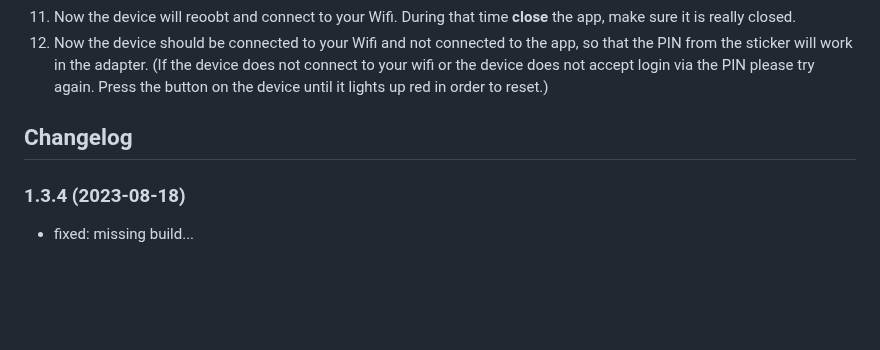
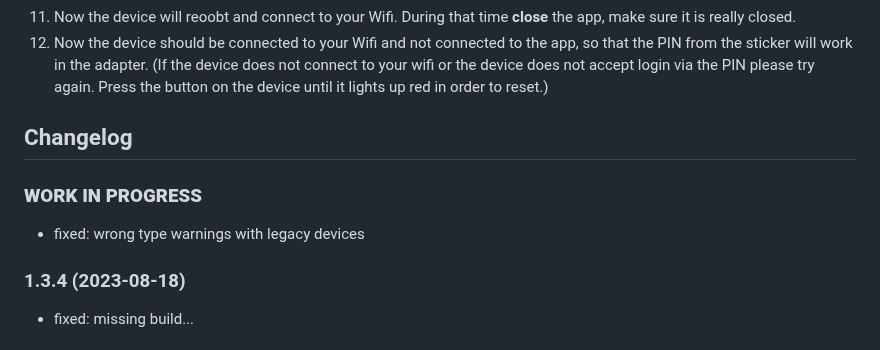
Before and after one commit to iobroker-community-adapters/ioBroker.mydlink, a Markdown page: README.md, the part around the change. GitHub-like rendering; blank space fills up the shorter version.

```diff
--- a/README.md
+++ b/README.md
@@ -67,6 +67,9 @@ DSP-W115 and other *newer* devices use a completely different protocol and a dif
 	Placeholder for next versions (this needs to be indented):
 	### **WORK IN PROGRESS**
 -->
+### **WORK IN PROGRESS**
+* fixed: wrong type warnings with legacy devices
+
 ### 1.3.4 (2023-08-18)
 * fixed: missing build...
 
```
